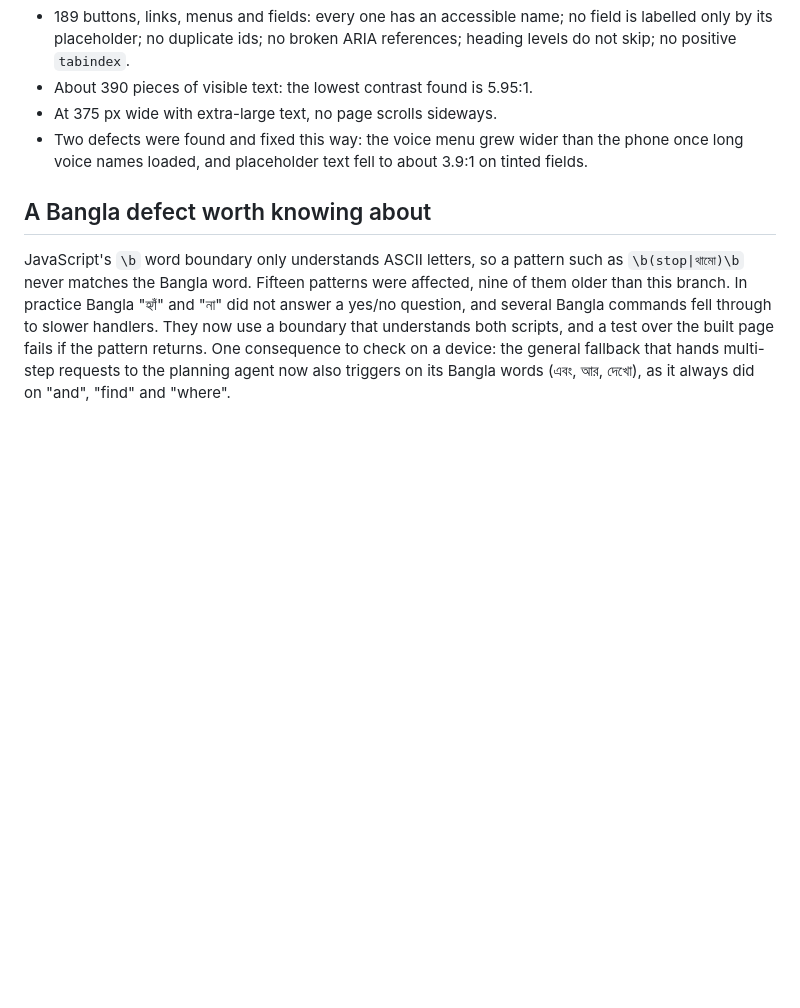
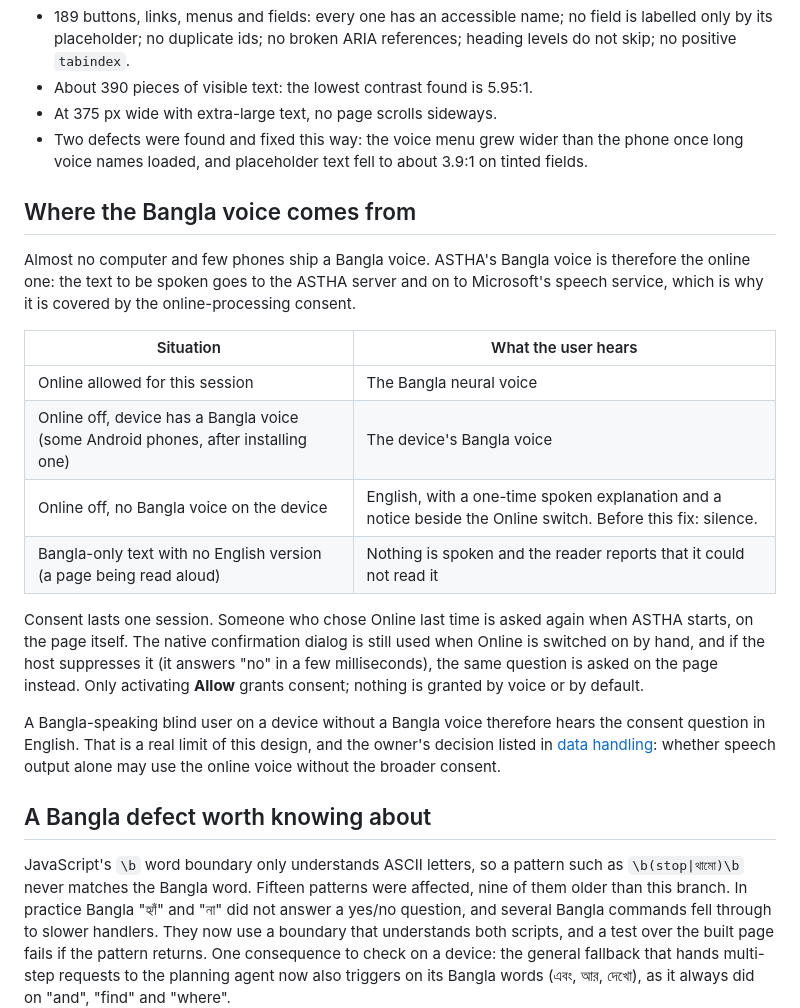
Before and after one commit to mysunatislam/astha, a Markdown page: docs/voice-first-release-review.md, the part around the change. Drawn GitHub-style; blank space fills up the shorter version.

Commit message:
Document where the Bangla voice comes from and when English is used
Co-Authored-By: Claude Opus 5.5 <noreply@anthropic.com>

```diff
--- a/docs/voice-first-release-review.md
+++ b/docs/voice-first-release-review.md
@@ -128,6 +128,30 @@ open. They are useful, and they are not a substitute for a screen reader on a ph
 - Two defects were found and fixed this way: the voice menu grew wider than the phone
   once long voice names loaded, and placeholder text fell to about 3.9:1 on tinted fields.
 
+## Where the Bangla voice comes from
+
+Almost no computer and few phones ship a Bangla voice. ASTHA's Bangla voice is therefore
+the online one: the text to be spoken goes to the ASTHA server and on to Microsoft's
+speech service, which is why it is covered by the online-processing consent.
+
+| Situation | What the user hears |
+| --- | --- |
+| Online allowed for this session | The Bangla neural voice |
+| Online off, device has a Bangla voice (some Android phones, after installing one) | The device's Bangla voice |
+| Online off, no Bangla voice on the device | English, with a one-time spoken explanation and a notice beside the Online switch. Before this fix: silence. |
+| Bangla-only text with no English version (a page being read aloud) | Nothing is spoken and the reader reports that it could not read it |
+
+Consent lasts one session. Someone who chose Online last time is asked again when ASTHA
+starts, on the page itself. The native confirmation dialog is still used when Online is
+switched on by hand, and if the host suppresses it (it answers "no" in a few
+milliseconds), the same question is asked on the page instead. Only activating **Allow**
+grants consent; nothing is granted by voice or by default.
+
+A Bangla-speaking blind user on a device without a Bangla voice therefore hears the
+consent question in English. That is a real limit of this design, and the owner's
+decision listed in [data handling](data-handling.md): whether speech output alone may use
+the online voice without the broader consent.
+
 ## A Bangla defect worth knowing about
 
 JavaScript's `\b` word boundary only understands ASCII letters, so a pattern such as
```
Also changed, not shown: docs/data-handling.md (+3 -0 lines), docs/native-release.md (+1 -1 lines).
